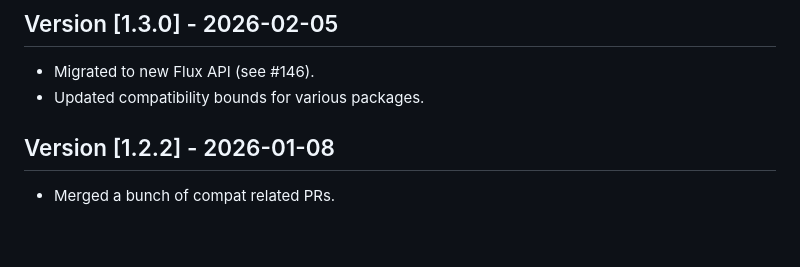
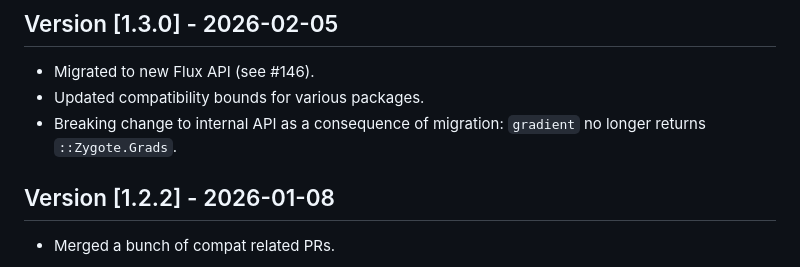
Before and after one commit to JuliaTrustworthyAI/LaplaceRedux.jl, a Markdown page: CHANGELOG.md, the part around the change. GitHub-like rendering; blank space fills up the shorter version.

Commit message:
one more addition to CHANGELOG

```diff
--- a/CHANGELOG.md
+++ b/CHANGELOG.md
@@ -10,6 +10,7 @@ The format is based on [Keep a Changelog](https://keepachangelog.com/en/1.1.0/),
 
 - Migrated to new Flux API (see #146).
 - Updated compatibility bounds for various packages.
+- Breaking change to internal API as a consequence of migration: `gradient` no longer returns `::Zygote.Grads`.
 
 ## Version [1.2.2] - 2026-01-08
 
```
